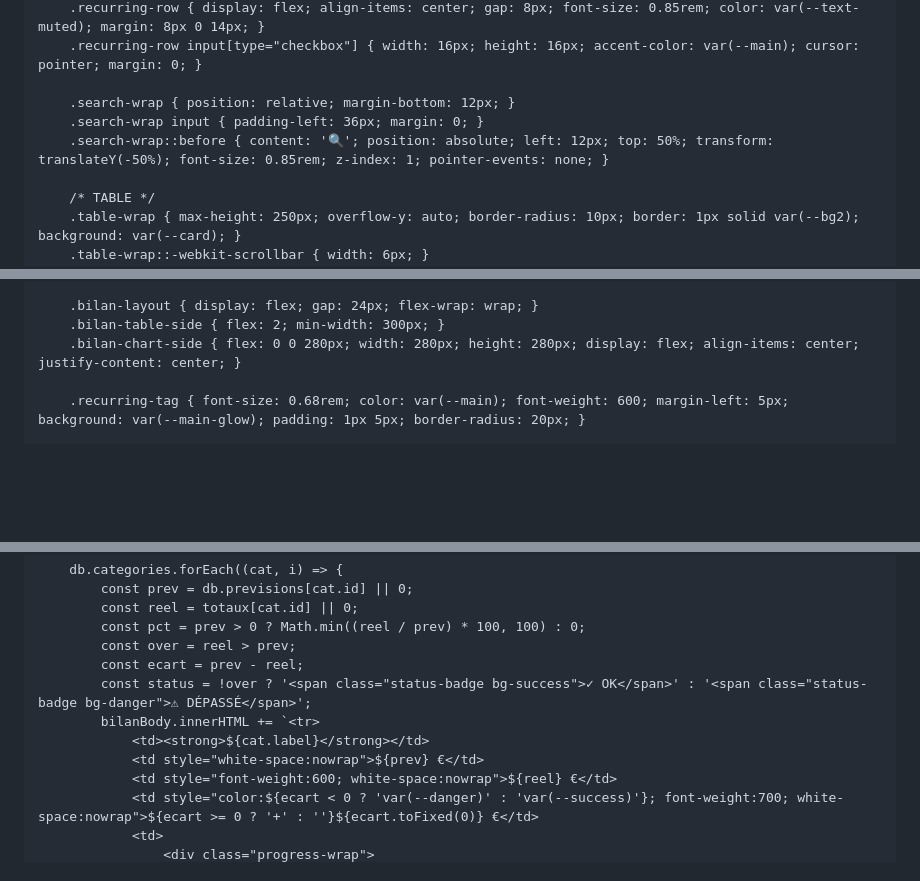
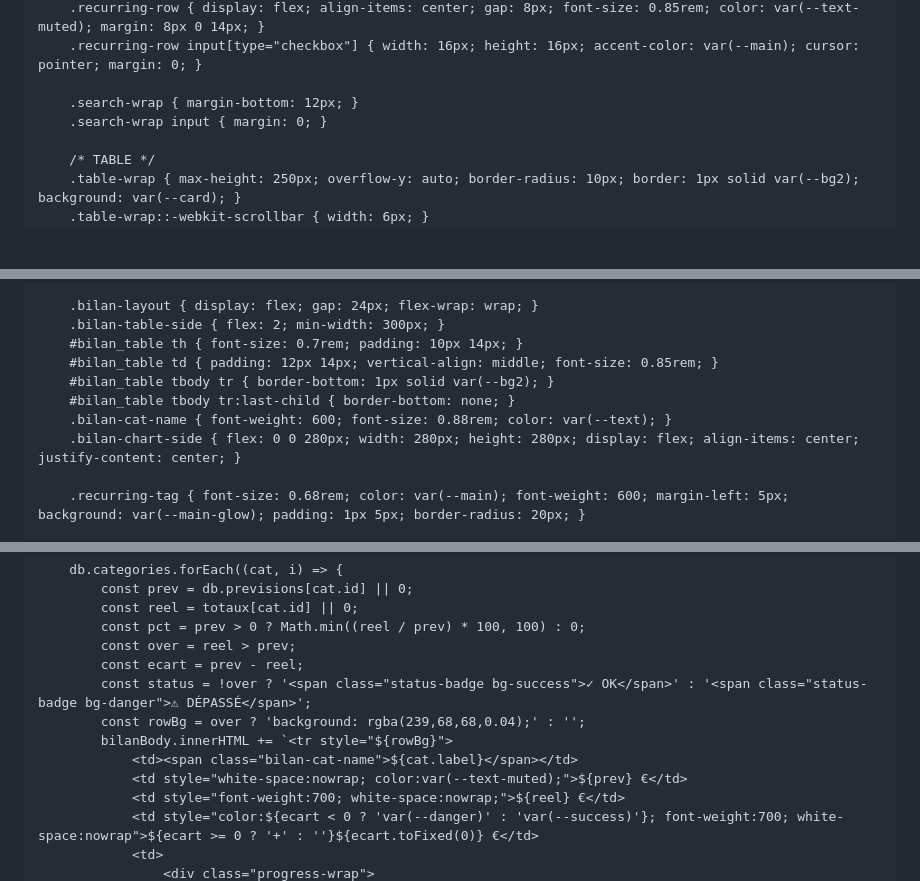
Before and after one commit to jojo97343/budgetkathy, a Markdown page: README.md, 3 parts joined by grey strips. GitHub-like rendering; blank space fills up the shorter version.

```diff
--- a/README.md
+++ b/README.md
@@ -172,9 +173,8 @@
         .recurring-row { display: flex; align-items: center; gap: 8px; font-size: 0.85rem; color: var(--text-muted); margin: 8px 0 14px; }
         .recurring-row input[type="checkbox"] { width: 16px; height: 16px; accent-color: var(--main); cursor: pointer; margin: 0; }
 
-        .search-wrap { position: relative; margin-bottom: 12px; }
-        .search-wrap input { padding-left: 36px; margin: 0; }
-        .search-wrap::before { content: '🔍'; position: absolute; left: 12px; top: 50%; transform: translateY(-50%); font-size: 0.85rem; z-index: 1; pointer-events: none; }
+        .search-wrap { margin-bottom: 12px; }
+        .search-wrap input { margin: 0; }
 
         /* TABLE */
         .table-wrap { max-height: 250px; overflow-y: auto; border-radius: 10px; border: 1px solid var(--bg2); background: var(--card); }
@@ -204,6 +204,11 @@
 
         .bilan-layout { display: flex; gap: 24px; flex-wrap: wrap; }
         .bilan-table-side { flex: 2; min-width: 300px; }
+        #bilan_table th { font-size: 0.7rem; padding: 10px 14px; }
+        #bilan_table td { padding: 12px 14px; vertical-align: middle; font-size: 0.85rem; }
+        #bilan_table tbody tr { border-bottom: 1px solid var(--bg2); }
+        #bilan_table tbody tr:last-child { border-bottom: none; }
+        .bilan-cat-name { font-weight: 600; font-size: 0.88rem; color: var(--text); }
         .bilan-chart-side { flex: 0 0 280px; width: 280px; height: 280px; display: flex; align-items: center; justify-content: center; }
 
         .recurring-tag { font-size: 0.68rem; color: var(--main); font-weight: 600; margin-left: 5px; background: var(--main-glow); padding: 1px 5px; border-radius: 20px; }
@@ -844,10 +922,11 @@
             const over = reel > prev;
             const ecart = prev - reel;
             const status = !over ? '<span class="status-badge bg-success">✓ OK</span>' : '<span class="status-badge bg-danger">⚠ DÉPASSÉ</span>';
-            bilanBody.innerHTML += `<tr>
-                <td><strong>${cat.label}</strong></td>
-                <td style="white-space:nowrap">${prev} €</td>
-                <td style="font-weight:600; white-space:nowrap">${reel} €</td>
+            const rowBg = over ? 'background: rgba(239,68,68,0.04);' : '';
+            bilanBody.innerHTML += `<tr style="${rowBg}">
+                <td><span class="bilan-cat-name">${cat.label}</span></td>
+                <td style="white-space:nowrap; color:var(--text-muted);">${prev} €</td>
+                <td style="font-weight:700; white-space:nowrap;">${reel} €</td>
                 <td style="color:${ecart < 0 ? 'var(--danger)' : 'var(--success)'}; font-weight:700; white-space:nowrap">${ecart >= 0 ? '+' : ''}${ecart.toFixed(0)} €</td>
                 <td>
                     <div class="progress-wrap">
```
Also changed, not shown: other parts of README.md (+78 -4 lines).
